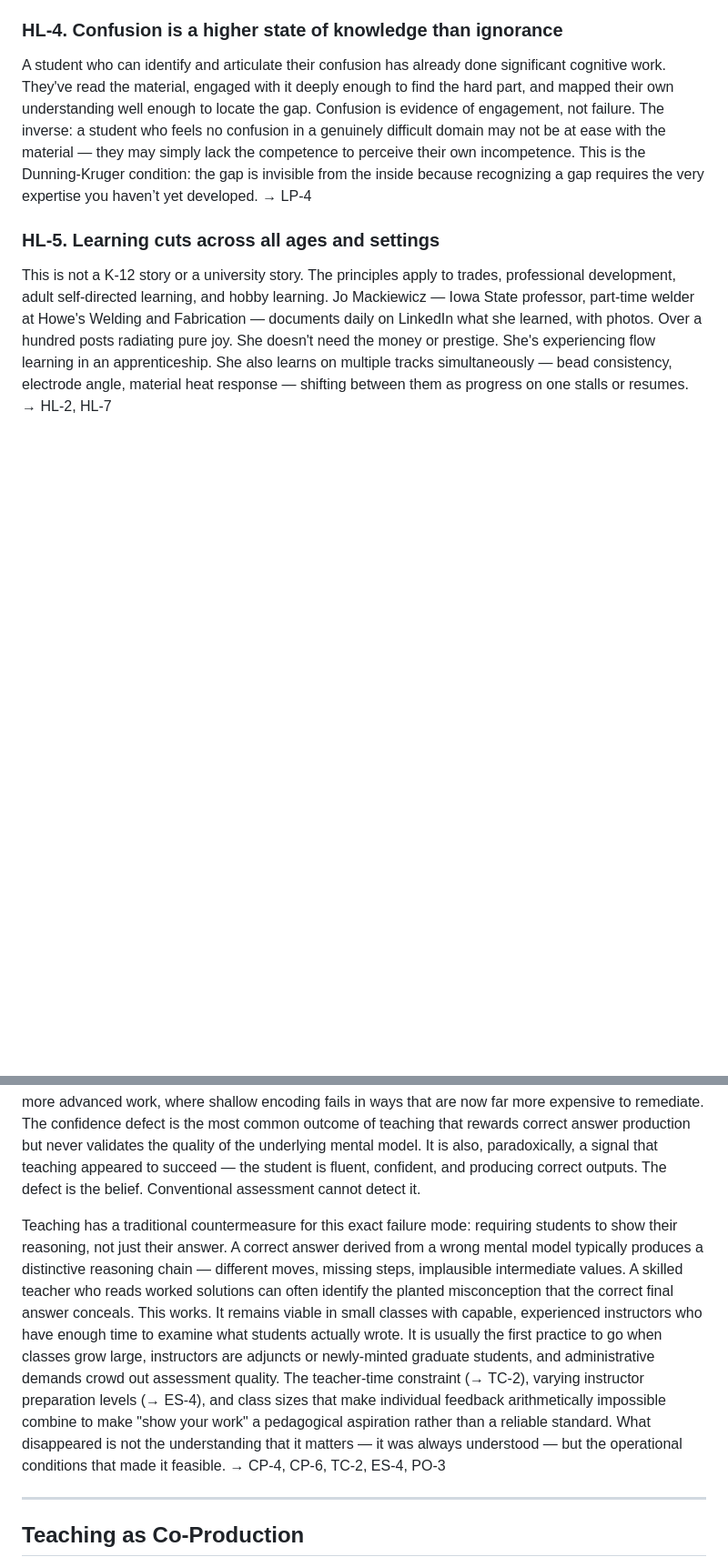
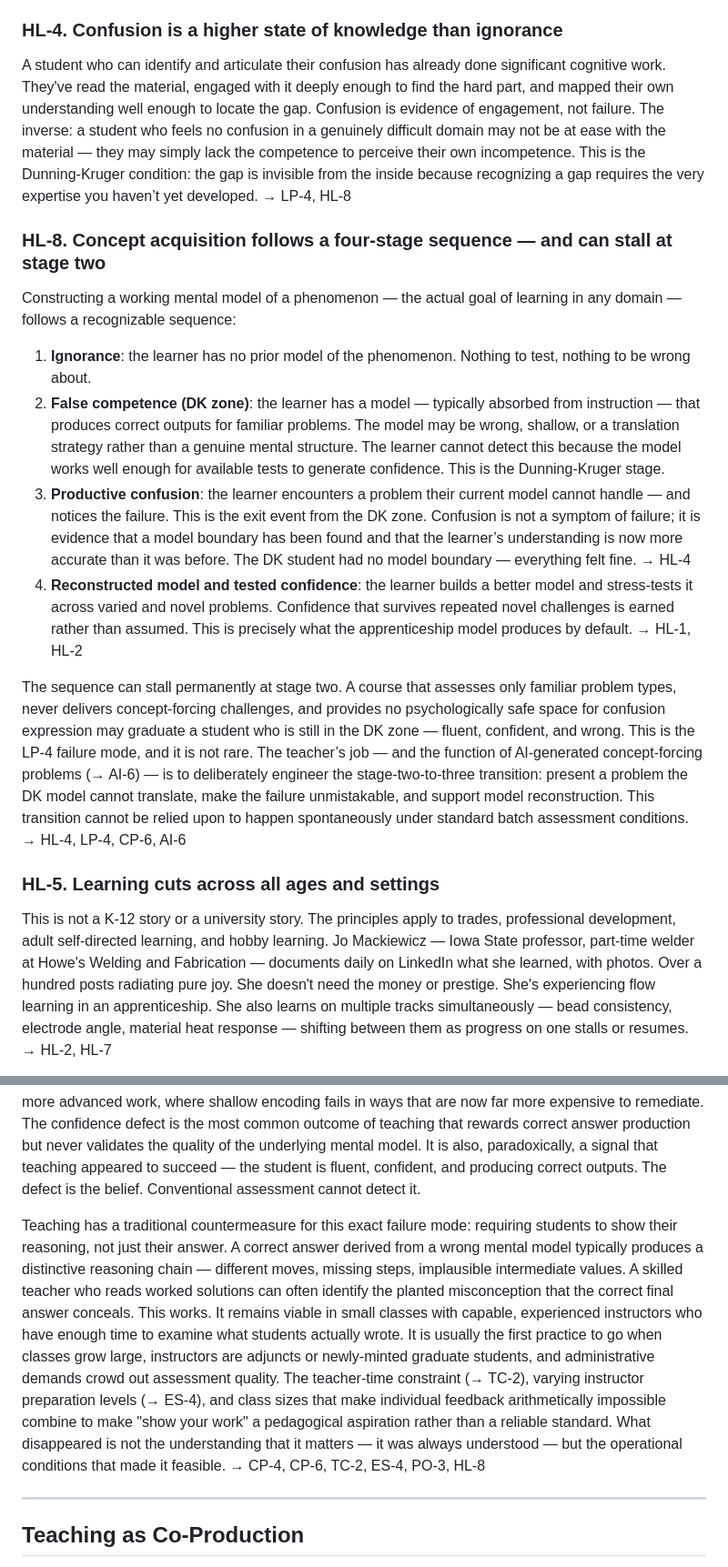
Before and after one commit to uzumeri/EduOpsLab, a Markdown page: framework/ideas.md, 2 parts joined by grey strips. Shown at 91% size. GitHub-like rendering; blank space fills up the shorter version.

Commit message:
FEAT: add HL-8 (four-stage concept acquisition model); cross-ref HL-4, LP-4, AI-6

```diff
--- a/framework/ideas.md
+++ b/framework/ideas.md
@@ -26,7 +26,18 @@ Csikszentmihalyi's flow state — challenge calibrated to ability, immediate fee
 
 ### HL-4. Confusion is a higher state of knowledge than ignorance
 
-A student who can identify and articulate their confusion has already done significant cognitive work. They've read the material, engaged with it deeply enough to find the hard part, and mapped their own understanding well enough to locate the gap. Confusion is evidence of engagement, not failure. The inverse: a student who feels no confusion in a genuinely difficult domain may not be at ease with the material — they may simply lack the competence to perceive their own incompetence. This is the Dunning-Kruger condition: the gap is invisible from the inside because recognizing a gap requires the very expertise you haven’t yet developed. → LP-4
+A student who can identify and articulate their confusion has already done significant cognitive work. They've read the material, engaged with it deeply enough to find the hard part, and mapped their own understanding well enough to locate the gap. Confusion is evidence of engagement, not failure. The inverse: a student who feels no confusion in a genuinely difficult domain may not be at ease with the material — they may simply lack the competence to perceive their own incompetence. This is the Dunning-Kruger condition: the gap is invisible from the inside because recognizing a gap requires the very expertise you haven’t yet developed. → LP-4, HL-8
+
+### HL-8. Concept acquisition follows a four-stage sequence — and can stall at stage two
+
+Constructing a working mental model of a phenomenon — the actual goal of learning in any domain — follows a recognizable sequence:
+
+1. **Ignorance**: the learner has no prior model of the phenomenon. Nothing to test, nothing to be wrong about.
+2. **False competence (DK zone)**: the learner has a model — typically absorbed from instruction — that produces correct outputs for familiar problems. The model may be wrong, shallow, or a translation strategy rather than a genuine mental structure. The learner cannot detect this because the model works well enough for available tests to generate confidence. This is the Dunning-Kruger stage.
+3. **Productive confusion**: the learner encounters a problem their current model cannot handle — and notices the failure. This is the exit event from the DK zone. Confusion is not a symptom of failure; it is evidence that a model boundary has been found and that the learner’s understanding is now more accurate than it was before. The DK student had no model boundary — everything felt fine. → HL-4
+4. **Reconstructed model and tested confidence**: the learner builds a better model and stress-tests it across varied and novel problems. Confidence that survives repeated novel challenges is earned rather than assumed. This is precisely what the apprenticeship model produces by default. → HL-1, HL-2
+
+The sequence can stall permanently at stage two. A course that assesses only familiar problem types, never delivers concept-forcing challenges, and provides no psychologically safe space for confusion expression may graduate a student who is still in the DK zone — fluent, confident, and wrong. This is the LP-4 failure mode, and it is not rare. The teacher’s job — and the function of AI-generated concept-forcing problems (→ AI-6) — is to deliberately engineer the stage-two-to-three transition: present a problem the DK model cannot translate, make the failure unmistakable, and support model reconstruction. This transition cannot be relied upon to happen spontaneously under standard batch assessment conditions. → HL-4, LP-4, CP-6, AI-6
 
 ### HL-5. Learning cuts across all ages and settings
 
@@ -92,7 +103,7 @@ When output cannot be inspected for conformance, ISO 9001 requires: qualified op
 
 A student who knows they have a gap will seek help, ask questions, and signal the teacher. A student who doesn’t know what they don’t know does none of these things — this is the Dunning-Kruger mechanism in an educational setting: the incompetence that produces the gap also produces the inability to perceive the gap. The student cannot seek help for a problem they cannot see. They proceed with confidence into more advanced work, where shallow encoding fails in ways that are now far more expensive to remediate. The confidence defect is the most common outcome of teaching that rewards correct answer production but never validates the quality of the underlying mental model. It is also, paradoxically, a signal that teaching appeared to succeed — the student is fluent, confident, and producing correct outputs. The defect is the belief. Conventional assessment cannot detect it.
 
-Teaching has a traditional countermeasure for this exact failure mode: requiring students to show their reasoning, not just their answer. A correct answer derived from a wrong mental model typically produces a distinctive reasoning chain — different moves, missing steps, implausible intermediate values. A skilled teacher who reads worked solutions can often identify the planted misconception that the correct final answer conceals. This works. It remains viable in small classes with capable, experienced instructors who have enough time to examine what students actually wrote. It is usually the first practice to go when classes grow large, instructors are adjuncts or newly-minted graduate students, and administrative demands crowd out assessment quality. The teacher-time constraint (→ TC-2), varying instructor preparation levels (→ ES-4), and class sizes that make individual feedback arithmetically impossible combine to make "show your work" a pedagogical aspiration rather than a reliable standard. What disappeared is not the understanding that it matters — it was always understood — but the operational conditions that made it feasible. → CP-4, CP-6, TC-2, ES-4, PO-3
+Teaching has a traditional countermeasure for this exact failure mode: requiring students to show their reasoning, not just their answer. A correct answer derived from a wrong mental model typically produces a distinctive reasoning chain — different moves, missing steps, implausible intermediate values. A skilled teacher who reads worked solutions can often identify the planted misconception that the correct final answer conceals. This works. It remains viable in small classes with capable, experienced instructors who have enough time to examine what students actually wrote. It is usually the first practice to go when classes grow large, instructors are adjuncts or newly-minted graduate students, and administrative demands crowd out assessment quality. The teacher-time constraint (→ TC-2), varying instructor preparation levels (→ ES-4), and class sizes that make individual feedback arithmetically impossible combine to make "show your work" a pedagogical aspiration rather than a reliable standard. What disappeared is not the understanding that it matters — it was always understood — but the operational conditions that made it feasible. → CP-4, CP-6, TC-2, ES-4, PO-3, HL-8
 
 
 ---
```
Also changed, not shown: other parts of framework/ideas.md (+2 -2 lines).
